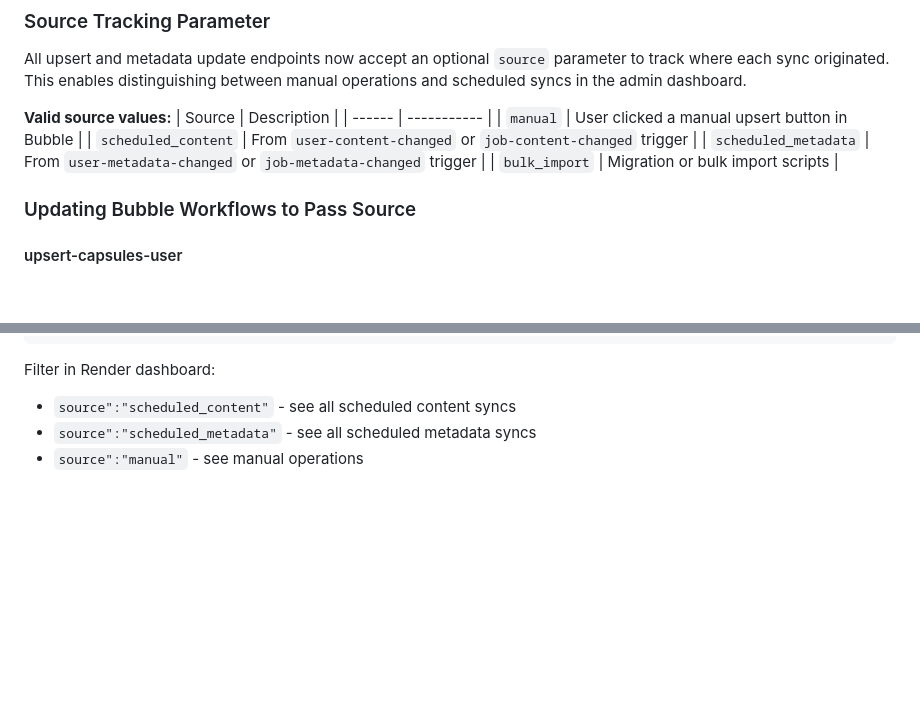
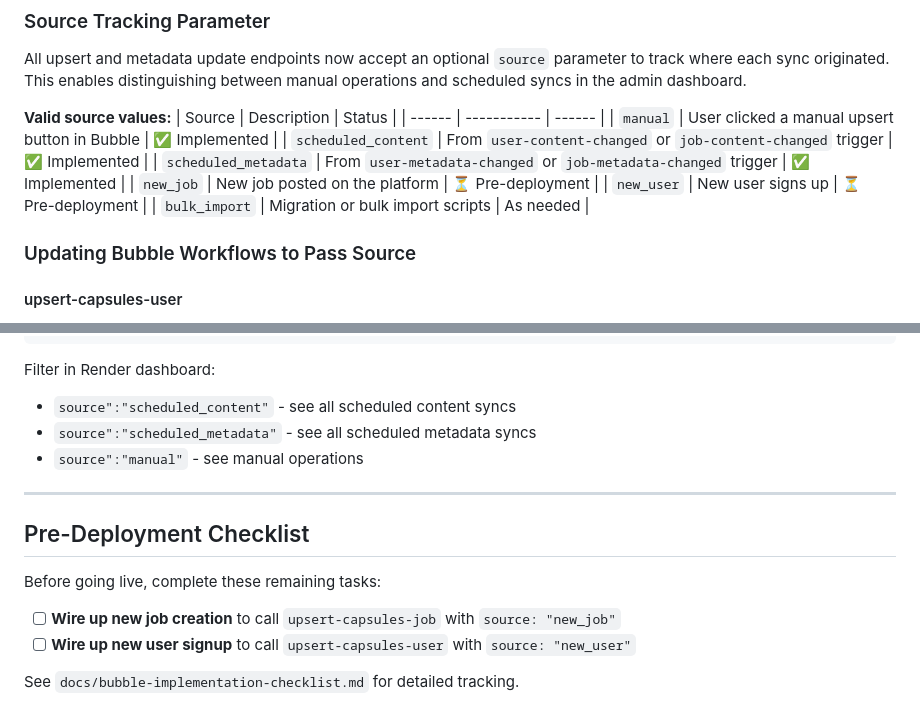
Before and after one commit to westonopentrain/jobmatching-codex, a Markdown page: docs/bubble-and-deployment.md, 2 parts joined by grey strips. GitHub-like rendering; blank space fills up the shorter version.

Commit message:
Docs: Update source tracking table and add pre-deployment checklist
- Added status column to source values table
- Added new_job and new_user as pre-deployment sources
- Added pre-deployment checklist section at end of docs

Co-Authored-By: Claude Opus 4.5 <noreply@anthropic.com>

```diff
--- a/docs/bubble-and-deployment.md
+++ b/docs/bubble-and-deployment.md
@@ -962,12 +962,14 @@ This provides true debouncing while enabling immediate notifications after chang
 All upsert and metadata update endpoints now accept an optional `source` parameter to track where each sync originated. This enables distinguishing between manual operations and scheduled syncs in the admin dashboard.
 
 **Valid source values:**
-| Source | Description |
-| ------ | ----------- |
-| `manual` | User clicked a manual upsert button in Bubble |
-| `scheduled_content` | From `user-content-changed` or `job-content-changed` trigger |
-| `scheduled_metadata` | From `user-metadata-changed` or `job-metadata-changed` trigger |
-| `bulk_import` | Migration or bulk import scripts |
+| Source | Description | Status |
+| ------ | ----------- | ------ |
+| `manual` | User clicked a manual upsert button in Bubble | ✅ Implemented |
+| `scheduled_content` | From `user-content-changed` or `job-content-changed` trigger | ✅ Implemented |
+| `scheduled_metadata` | From `user-metadata-changed` or `job-metadata-changed` trigger | ✅ Implemented |
+| `new_job` | New job posted on the platform | ⏳ Pre-deployment |
+| `new_user` | New user signs up | ⏳ Pre-deployment |
+| `bulk_import` | Migration or bulk import scripts | As needed |
 
 ### Updating Bubble Workflows to Pass Source
 
@@ -1042,3 +1044,14 @@ Filter in Render dashboard:
 - `source":"scheduled_content"` - see all scheduled content syncs
 - `source":"scheduled_metadata"` - see all scheduled metadata syncs
 - `source":"manual"` - see manual operations
+
+---
+
+## Pre-Deployment Checklist
+
+Before going live, complete these remaining tasks:
+
+- [ ] **Wire up new job creation** to call `upsert-capsules-job` with `source: "new_job"`
+- [ ] **Wire up new user signup** to call `upsert-capsules-user` with `source: "new_user"`
+
+See `docs/bubble-implementation-checklist.md` for detailed tracking.
```
